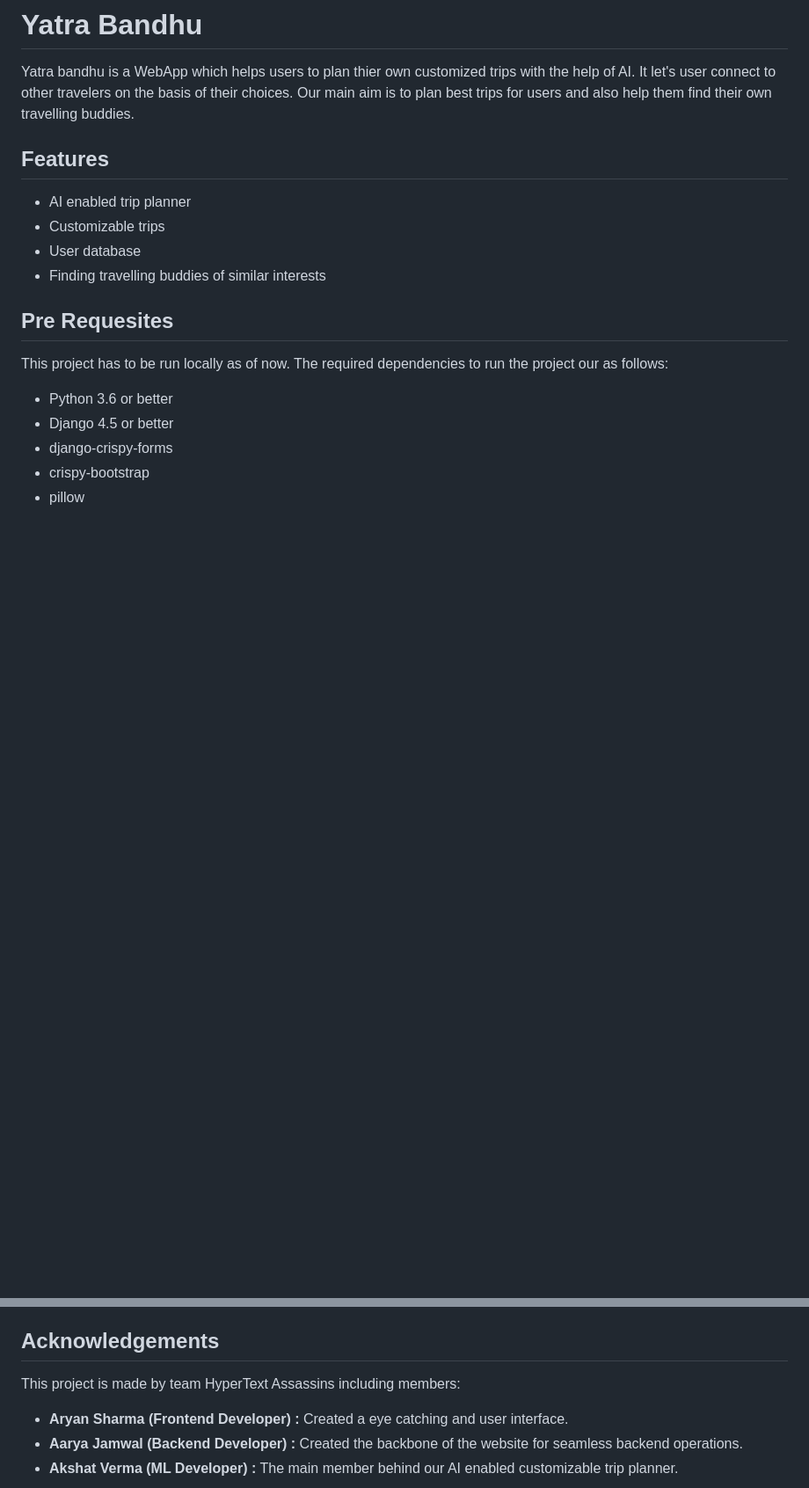
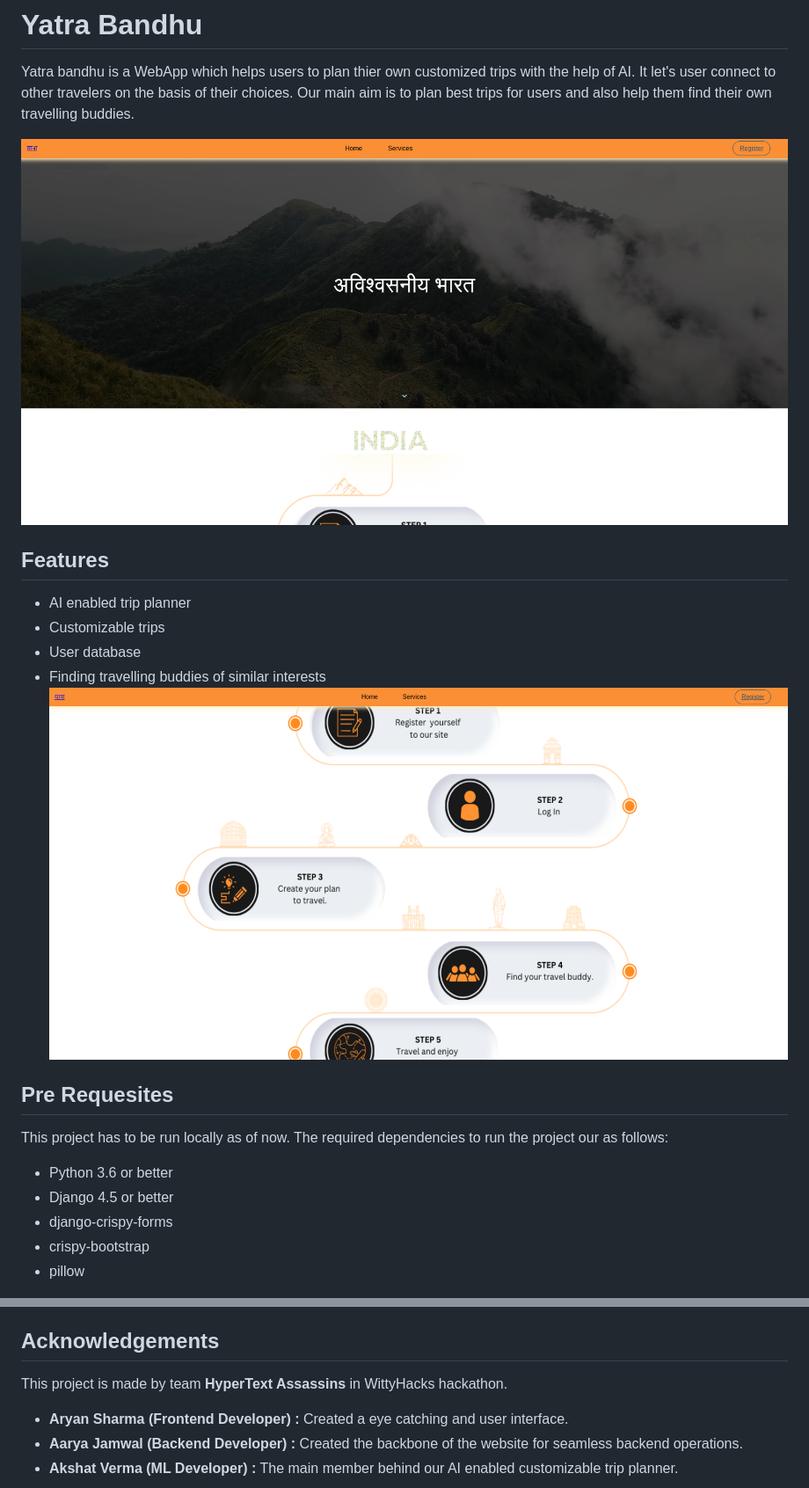
Before and after one commit to ErebusAJ/YatraBandhu, a Markdown page: readme.md, 2 parts joined by grey strips. Shown: that part at 88% size. Drawn GitHub-style; pictures changed too: asset/Home.png (added), asset/feature.png (added); blank space fills up the shorter version.

```diff
--- a/readme.md
+++ b/readme.md
@@ -1,12 +1,15 @@
 # Yatra Bandhu
 
 Yatra bandhu is a WebApp which helps users to plan thier own customized trips with the help of AI. It let's user connect to other travelers on the basis of their choices. Our main aim is to plan best trips for users and also help them find their own travelling buddies.
+
+![Landing](./asset/Home.png)
 
 ## Features
 * AI enabled trip planner
 * Customizable trips
 * User database
 * Finding travelling buddies of similar interests
+![Features](./asset/feature.png)
 
 ## Pre Requesites
 This project has to be run locally as of now. The required dependencies to run the project our as follows:
@@ -54,7 +57,8 @@ Now that all the dependencies are installed. To startup our project follow the b
 
 ## Acknowledgements
 
-This project is made by team HyperText Assassins including members:
+This project is made by team **HyperText Assassins** in WittyHacks hackathon.
+
 
 - **Aryan Sharma (Frontend Developer) :** Created a eye catching and user interface.
 - **Aarya Jamwal (Backend Developer) :** Created the backbone of the website for seamless backend operations.
```
Also changed, not shown: 11 other files.
